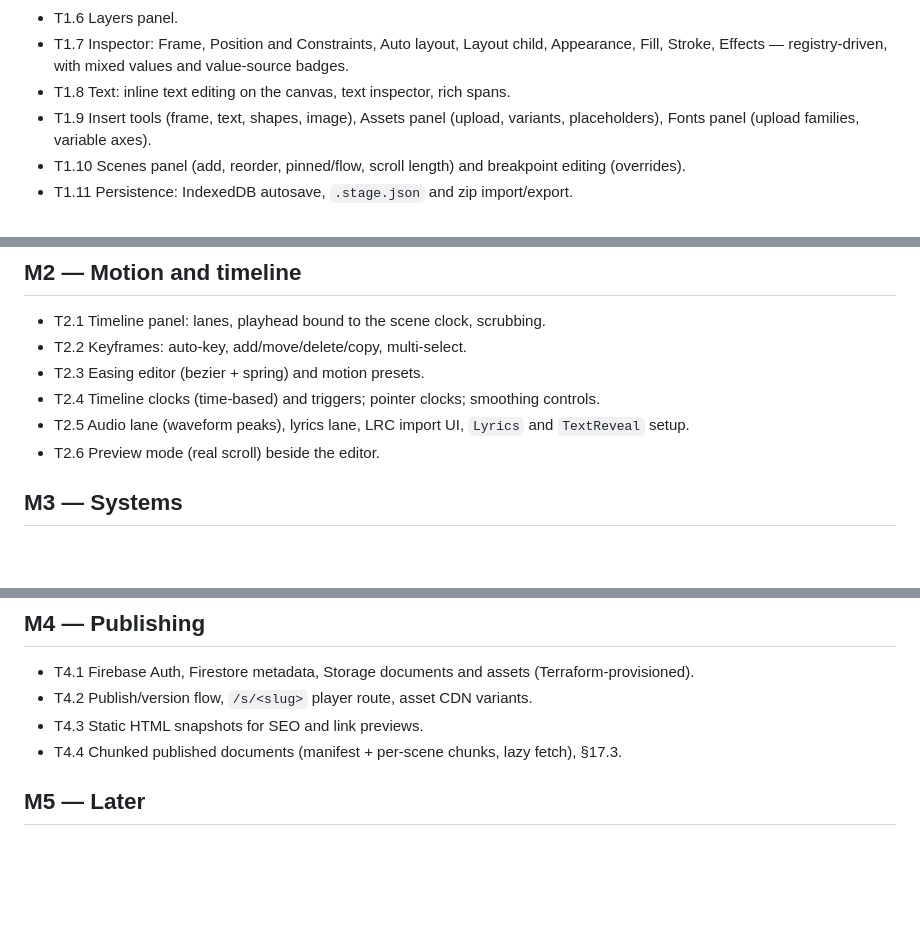
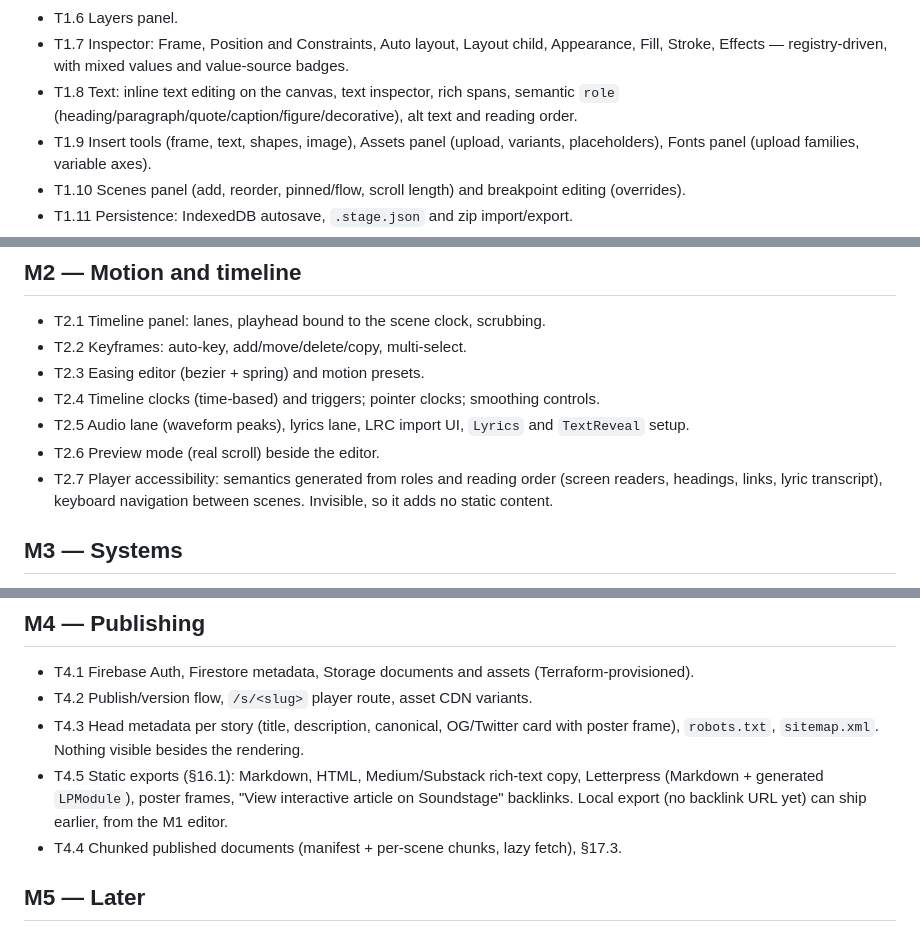
Before and after one commit to ObsidianXVI/Soundstage, a Markdown page: docs/roadmap.md, 3 parts joined by grey strips. GitHub-like rendering; blank space fills up the shorter version.

```diff
--- a/docs/roadmap.md
+++ b/docs/roadmap.md
@@ -34,7 +34,8 @@ Goal: build a static, responsive multi-scene story entirely in the editor and sa
 - T1.6 Layers panel.
 - T1.7 Inspector: Frame, Position and Constraints, Auto layout, Layout child, Appearance, Fill,
   Stroke, Effects — registry-driven, with mixed values and value-source badges.
-- T1.8 Text: inline text editing on the canvas, text inspector, rich spans.
+- T1.8 Text: inline text editing on the canvas, text inspector, rich spans, semantic `role`
+  (heading/paragraph/quote/caption/figure/decorative), alt text and reading order.
 - T1.9 Insert tools (frame, text, shapes, image), Assets panel (upload, variants, placeholders),
   Fonts panel (upload families, variable axes).
 - T1.10 Scenes panel (add, reorder, pinned/flow, scroll length) and breakpoint editing (overrides).
@@ -47,6 +48,9 @@ Goal: build a static, responsive multi-scene story entirely in the editor and sa
 - T2.4 Timeline clocks (time-based) and triggers; pointer clocks; smoothing controls.
 - T2.5 Audio lane (waveform peaks), lyrics lane, LRC import UI, `Lyrics` and `TextReveal` setup.
 - T2.6 Preview mode (real scroll) beside the editor.
+- T2.7 Player accessibility: semantics generated from roles and reading order (screen readers,
+  headings, links, lyric transcript), keyboard navigation between scenes. Invisible, so it adds
+  no static content.
 
 ## M3 — Systems
 - T3.1 Tokens: collections, modes, variables, breakpoint modes; styles (text/paint/effect); binding UI.
@@ -60,7 +64,11 @@ Goal: build a static, responsive multi-scene story entirely in the editor and sa
 ## M4 — Publishing
 - T4.1 Firebase Auth, Firestore metadata, Storage documents and assets (Terraform-provisioned).
 - T4.2 Publish/version flow, `/s/<slug>` player route, asset CDN variants.
-- T4.3 Static HTML snapshots for SEO and link previews.
+- T4.3 Head metadata per story (title, description, canonical, OG/Twitter card with poster
+  frame), `robots.txt`, `sitemap.xml`. Nothing visible besides the rendering.
+- T4.5 Static exports (§16.1): Markdown, HTML, Medium/Substack rich-text copy, Letterpress
+  (Markdown + generated `LPModule`), poster frames, "View interactive article on Soundstage"
+  backlinks. Local export (no backlink URL yet) can ship earlier, from the M1 editor.
 - T4.4 Chunked published documents (manifest + per-scene chunks, lazy fetch), §17.3.
 
 ## M5 — Later
```
Also changed, not shown: docs/architecture.md (+42 -3 lines).
